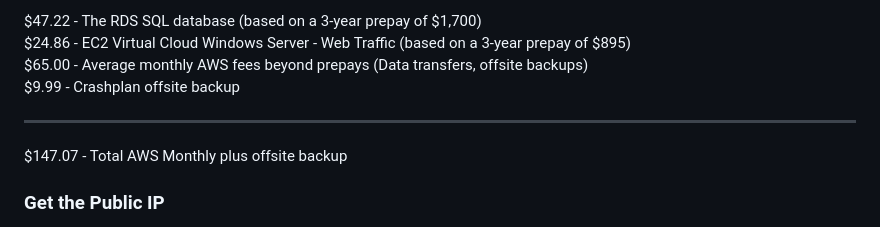
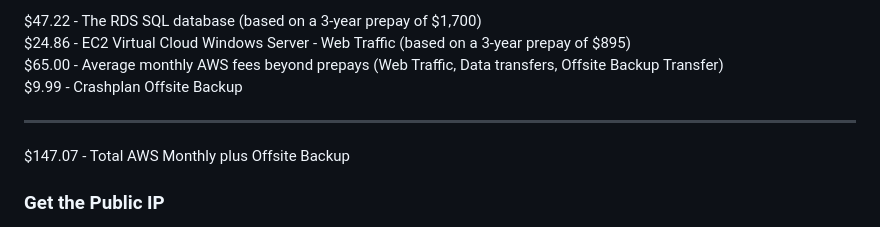
Before and after one commit to ModelEarth/setup, a Markdown page: README.md, the part around the change. Rendered like a GitHub page.

```diff
--- a/README.md
+++ b/README.md
@@ -67,10 +67,10 @@ Instead, use a medium-sized EC2 instance and create a medium-sized RDS instance
 
 $47.22 - The RDS SQL database (based on a 3-year prepay of $1,700)
 $24.86 - EC2 Virtual Cloud Windows Server - Web Traffic (based on a 3-year prepay of $895)
-$65.00 - Average monthly AWS fees beyond prepays (Data transfers, offsite backups)
-$9.99 - Crashplan offsite backup
+$65.00 - Average monthly AWS fees beyond prepays (Web Traffic, Data transfers, Offsite Backup Transfer)
+$9.99 - Crashplan Offsite Backup
 _____
-$147.07 - Total AWS Monthly plus offsite backup
+$147.07 - Total AWS Monthly plus Offsite Backup
 
 ### Get the Public IP
 
```
